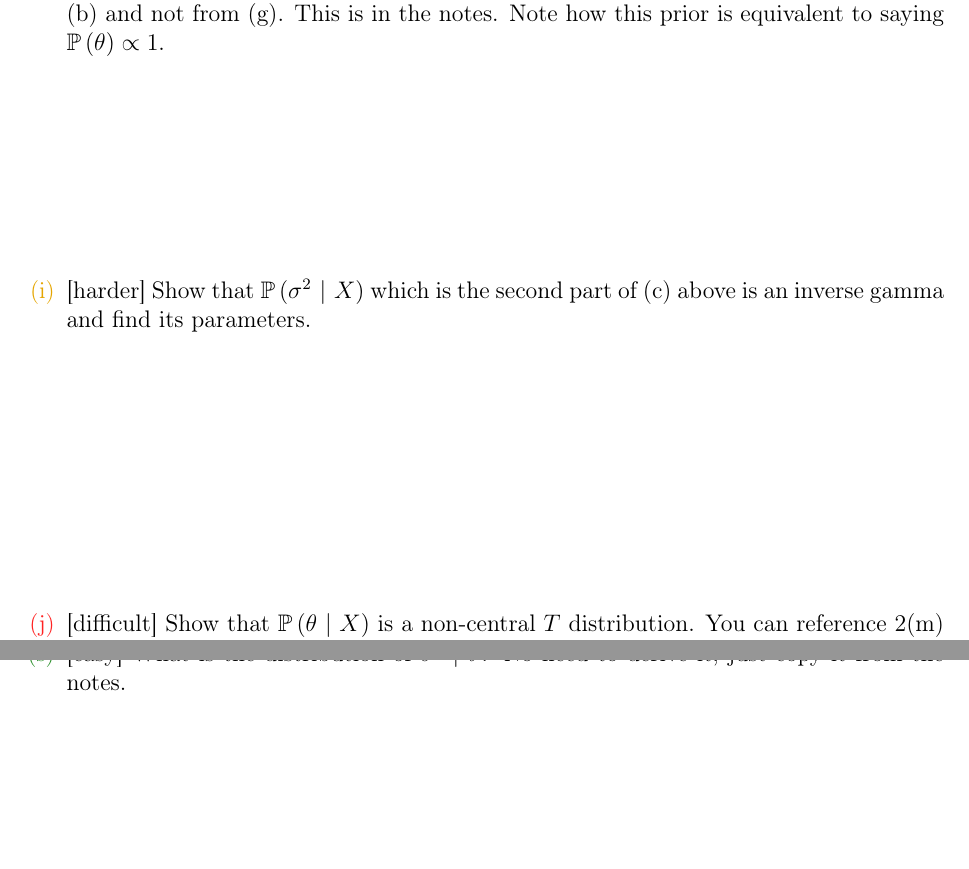
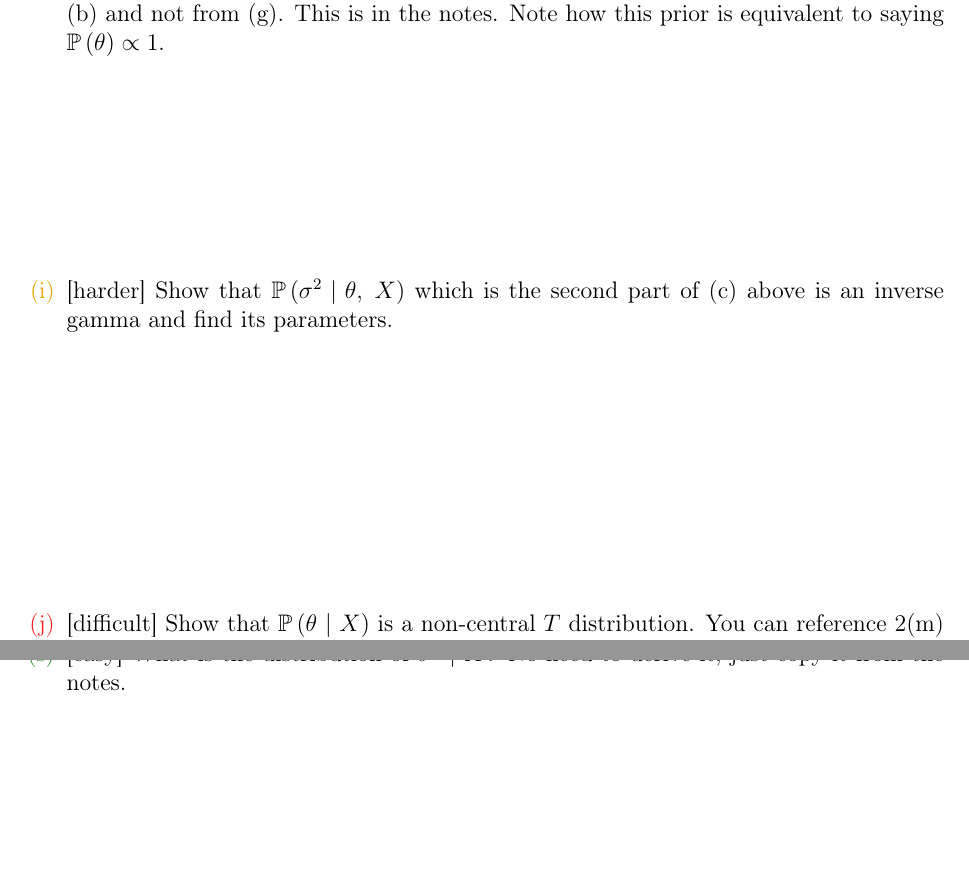
Before and after one commit to kapelner/QC_Math_390.03-02_Spr_2016, a LaTeX problem sheet (homeworks/hw07/hw07.tex): two parts of pages 11 and 14 of 17, joined at a grey line, cut so that both start at the same text. Compiled offline with pdfLaTeX.

Commit message:
fixed hw7 bugs

```diff
--- a/homeworks/hw07/hw07.tex
+++ b/homeworks/hw07/hw07.tex
@@ -173,7 +173,7 @@ where $s^2$ is your answer from 2(e). We do this here because this substitution
 
 \easysubproblem{Find $\cprob{\theta}{X,~\sigsq}$ which is the first part of (c) above. Assume the prior from (b) and not from (g). This is in the notes. Note how this prior is equivalent to saying $\prob{\theta} \propto 1$.}\spc{3}
 
-\intermediatesubproblem{Show that $\cprob{\sigsq}{X}$ which is the second part of (c) above is an inverse gamma and find its parameters.}\spc{4}
+\intermediatesubproblem{Show that $\cprob{\sigsq}{\theta,~X}$ which is the second part of (c) above is an inverse gamma and find its parameters.}\spc{4}
 
 \hardsubproblem{Show that $\cprob{\theta}{X}$ is a non-central $T$ distribution. You can reference 2(m) here. The answer is in the notes, but try to do it yourself. How does this compare to 2(n)?}\spc{10}
 
@@ -200,7 +200,7 @@ What is its kernel? Collect common terms and be neat.}\spc{3}
 
 \hardsubproblem{[MA] Prove (q) above. Or prove my notes are wrong.}\spc{10}
 
-\easysubproblem{What is the distribution of $\sigsq~|~\theta$? No need to derive it; just copy it from the notes.}\spc{4}
+\easysubproblem{What is the distribution of $\sigsq~|~X$? No need to derive it; just copy it from the notes.}\spc{4}
 
 \hardsubproblem{[MA] Prove (s) above. Or prove my notes are wrong.}\spc{10}
 
```
Also changed, not shown: homeworks/hw07/hw07.pdf.
